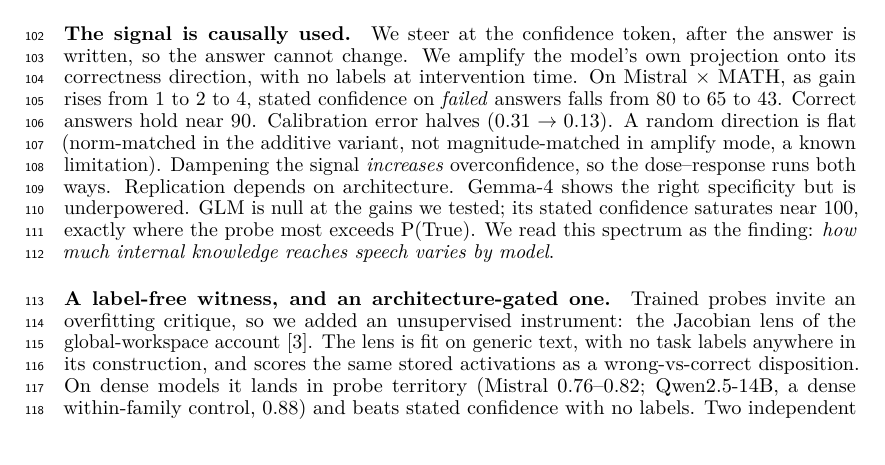
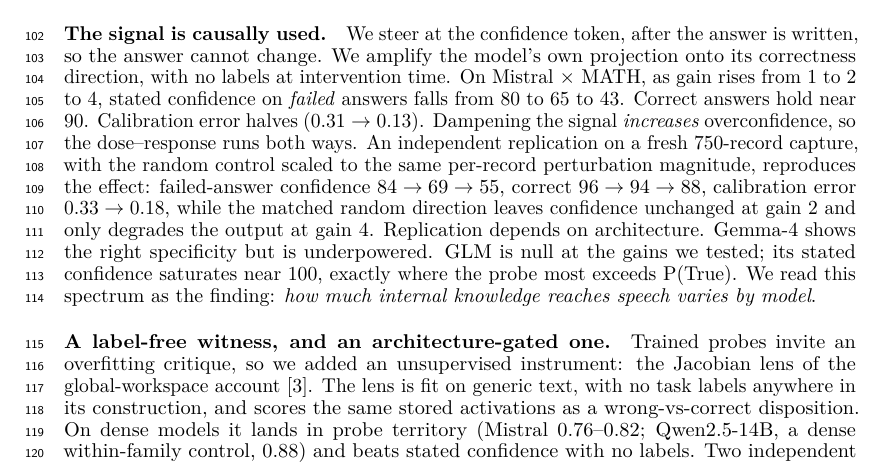
Before and after one commit to RenaissancePhilanthropy/geometry-diagram-generator, a LaTeX paper (paper/workshop_combined.tex): part of page 3 of 5, cut so that both start at the same text. Compiled offline with LuaLaTeX.

Commit message:
paper: steering replication with magnitude-matched random control (fresh 750-record Mistral x MATH capture)
Co-Authored-By: Claude Fable 5.1 <noreply@anthropic.com>
Claude-Session: https://claude.ai/code/session_01GawEKtqbPHjiaMqSZ16mSk

```diff
--- a/paper/workshop_combined.tex
+++ b/paper/workshop_combined.tex
@@ -172,8 +172,8 @@ We amplify the model's own projection onto its correctness direction, with no la
 On Mistral $\times$ MATH, as gain rises from 1 to 2 to 4, stated confidence on \emph{failed} answers falls from 80 to 65 to 43.
 Correct answers hold near 90.
 Calibration error halves ($0.31 \to 0.13$).
-A random direction is flat (norm-matched in the additive variant, not magnitude-matched in amplify mode, a known limitation).
 Dampening the signal \emph{increases} overconfidence, so the dose--response runs both ways.
+An independent replication on a fresh 750-record capture, with the random control scaled to the same per-record perturbation magnitude, reproduces the effect: failed-answer confidence $84 \to 69 \to 55$, correct $96 \to 94 \to 88$, calibration error $0.33 \to 0.18$, while the matched random direction leaves confidence unchanged at gain 2 and only degrades the output at gain 4.
 Replication depends on architecture.
 Gemma-4 shows the right specificity but is underpowered.
 GLM is null at the gains we tested; its stated confidence saturates near 100, exactly where the probe most exceeds P(True).
```
